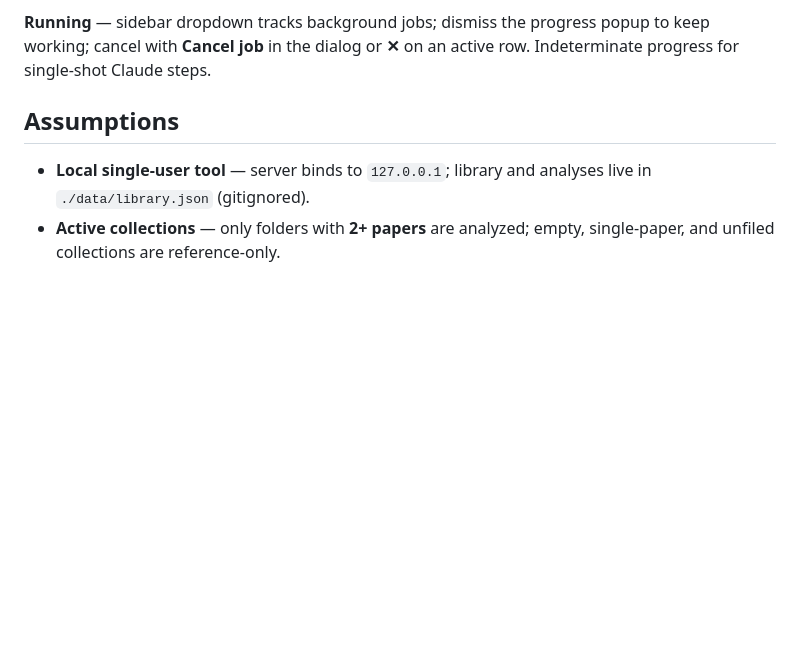
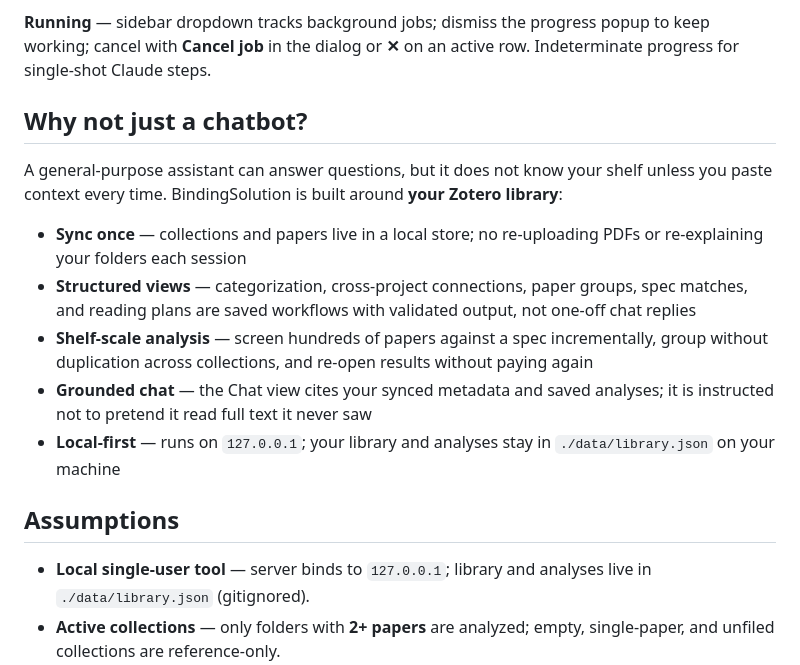
Before and after one commit to kahinimehta/BindingSolution, a Markdown page: README.md, the part around the change. Rendered like a GitHub page; blank space fills up the shorter version.

Commit message:
Add brief advantages over generic chatbots to README
Explain why a Zotero-focused local tool beats pasting context into
a general assistant, without naming specific products.

Co-authored-by: Kahini Mehta <kahinimehta@users.noreply.github.com>

```diff
--- a/README.md
+++ b/README.md
@@ -43,6 +43,16 @@ Six sidebar views (Library → Connections → Groups → Spec → Strategies
 
 **Running** — sidebar dropdown tracks background jobs; dismiss the progress popup to keep working; cancel with **Cancel job** in the dialog or **✕** on an active row. Indeterminate progress for single-shot Claude steps.
 
+## Why not just a chatbot?
+
+A general-purpose assistant can answer questions, but it does not know your shelf unless you paste context every time. BindingSolution is built around **your Zotero library**:
+
+- **Sync once** — collections and papers live in a local store; no re-uploading PDFs or re-explaining your folders each session
+- **Structured views** — categorization, cross-project connections, paper groups, spec matches, and reading plans are saved workflows with validated output, not one-off chat replies
+- **Shelf-scale analysis** — screen hundreds of papers against a spec incrementally, group without duplication across collections, and re-open results without paying again
+- **Grounded chat** — the Chat view cites your synced metadata and saved analyses; it is instructed not to pretend it read full text it never saw
+- **Local-first** — runs on `127.0.0.1`; your library and analyses stay in `./data/library.json` on your machine
+
 ## Assumptions
 
 - **Local single-user tool** — server binds to `127.0.0.1`; library and analyses live in `./data/library.json` (gitignored).
```
